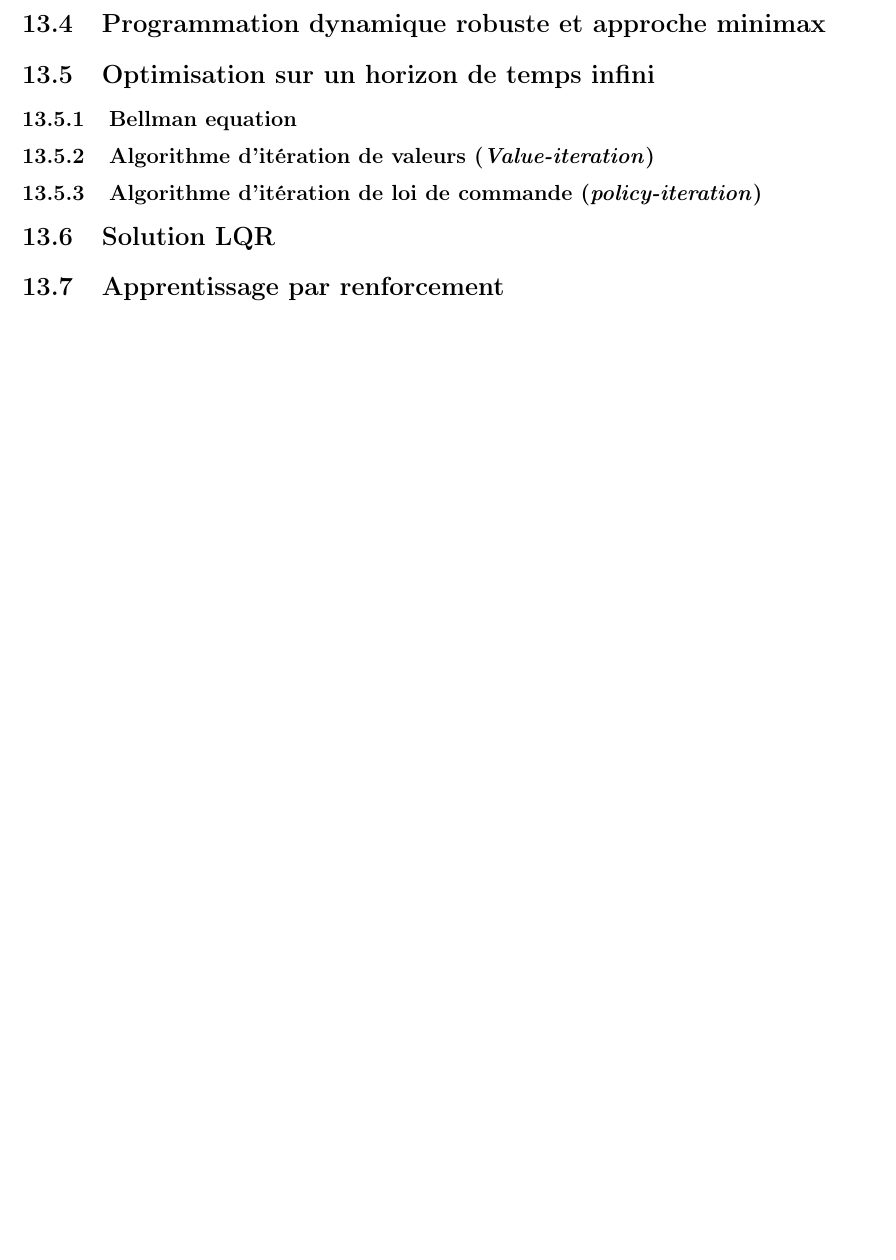
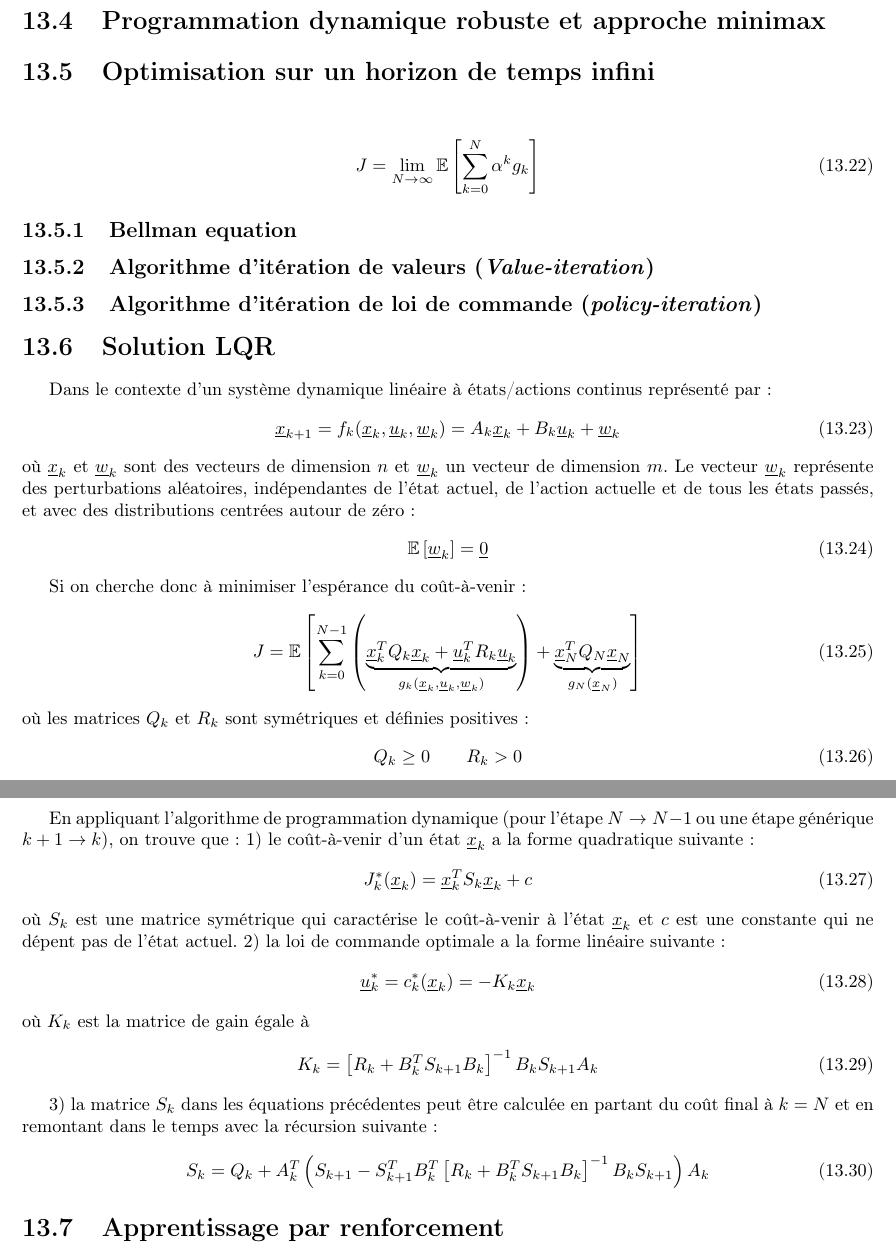
Before and after one commit to alx87grd/Notes-Robotique-UdeS, a LaTeX thesis (main.tex, which reads src/control/optimal.tex): part of page 133 of 176 before the commit and two parts of pages 133 and 134 of 177 after it, the two joined at a grey line, cut so that both start at the same text, the shorter picture padded with empty space. Compiled offline with pdfLaTeX.

Commit message:
Updates from Overleaf

```diff
--- a/main.tex
+++ b/main.tex
@@ -34,6 +37,13 @@
 \rule{\linewidth}{0.3mm}
 }
 \newcommand{\e}[1]{{\mathbb E}\left[ #1 \right]}
+\newcommand{\expectedvalue}[2]{\operatornamewithlimits{\mathbb E}\limits_{#1} \left[ #2 \right]}
+%\DeclareMathOperator*{\max}{max}
+%\DeclareMathOperator*{\min}{min}
+\DeclareMathOperator*{\argmax}{arg\,max}
+\DeclareMathOperator*{\argmin}{arg\,min}
+\DeclareMathOperator*{\E}{\mathbb{E}}
+
 
 \usepackage{fancyhdr}
 \pagestyle{fancy}
--- a/src/control/optimal.tex
+++ b/src/control/optimal.tex
@@ -247,6 +247,15 @@ f_k(\col{x}_k , \col{u}_k , \col{w}_k)
 %%%%%%%%%%%%%%%%%%%%%%%%%%%%%%%%%%%%%%%%%%%%%%%%%%%%%%%%%%%%%%%%%%%%
 \section{Optimisation sur un horizon de temps infini}
 
+\begin{align}
+    J =
+    \lim_{N\rightarrow \infty}
+    \e{ \sum_{k=0}^{N}
+    \alpha^k
+    g_k
+    }
+\end{align}
+
 \subsection{Bellman equation}
 
 
@@ -258,6 +267,53 @@ f_k(\col{x}_k , \col{u}_k , \col{w}_k)
 %%%%%%%%%%%%%%%%%%%%%%%%%%%%%%%%%%%%%%%%%%%%%%%%%%%%%%%%%%%%%%%%%%%%
 \section{Solution LQR}
 
+Dans le contexte d'un système dynamique linéaire à états/actions continus représenté par:
+\begin{align}
+    \col{x}_{k+1} = f_k(\col{x}_k , \col{u}_k , \col{w}_k )  = A_k \col{x}_k + B_k \col{u}_k + \col{w}_k
+\end{align}
+où $\col{x}_k$ et $\col{w}_k$ sont des vecteurs de dimension $n$ et $\col{w}_k$ un vecteur de dimension $m$. Le vecteur $\col{w}_k$ représente des perturbations aléatoires, indépendantes de l'état actuel, de l'action actuelle et de tous les états passés, et avec des distributions centrées autour de zéro:
+\begin{align}
+    \e{\col{w}_k} = \col{0} %\quad \quad \e{w_i w_j} = 0 \; \forall \; i \neq j
+\end{align}
+
+Si on cherche donc à minimiser l'espérance du coût-à-venir:
+\begin{align}
+    J = \e{ \sum_{k=0}^{N-1}
+    \left(
+    \underbrace{
+    \col{x}_k^T Q_k \col{x}_k + \col{u}_k^T R_k \col{u}_k
+    }_{ g_k( \col{x}_k, \col{u}_k , \col{w}_k ) }
+    \right)
+    +
+    \underbrace{
+    \col{x}_N^T Q_N \col{x}_N
+    }_{ g_N( \col{x}_N )  }
+    }
+\end{align}
+où les matrices $Q_k$ et $R_k$ sont symétriques et définies positives:
+\begin{align}
+    Q_k \geq 0 \quad \quad R_k > 0
+\end{align}
+
+En appliquant l'algorithme de programmation dynamique (pour l'étape $N\rightarrow N-1$ ou une étape générique $k+1 \rightarrow k$), on trouve que:
+1) le coût-à-venir d'un état $\col{x}_k$ a la forme quadratique suivante:
+\begin{align}
+    J_k^*( \col{x}_k ) = \col{x}_k^T S_k \col{x}_k + c
+\end{align}
+où $S_k$ est une matrice symétrique qui caractérise le coût-à-venir à l'état $\col{x}_k$ et $c$ est une constante qui ne dépent pas de l'état actuel.
+2) la loi de commande optimale a la forme linéaire suivante:
+\begin{align}
+    \col{u}_k^* = c_k^*( \col{x}_k ) = - K_k \col{x}_k
+\end{align}
+où $K_k$ est la matrice de gain égale à
+\begin{align}
+    K_k = \left[ R_k + B_k^T S_{k+1} B_k \right]^{-1} B_k S_{k+1} A_k
+\end{align}
+
+3) la matrice $S_k$ dans les équations précédentes peut être calculée en partant du coût final à $k=N$ et en remontant dans le temps avec la récursion suivante:
+\begin{align}
+    S_k = Q_k + A_k^T \left( S_{k+1} - S_{k+1}^T B_k^T  \left[ R_k + B_k^T S_{k+1} B_k \right]^{-1} B_k S_{k+1} \right) A_k
+\end{align}
 
 %%%%%%%%%%%%%%%%%%%%%%%%%%%%%%%%%%%%%%%%%%%%%%%%%%%%%%%%%%%%%%%%%%%%
 \section{Apprentissage par renforcement}
```
Also changed, not shown: main.tex (3 more changed lines).
